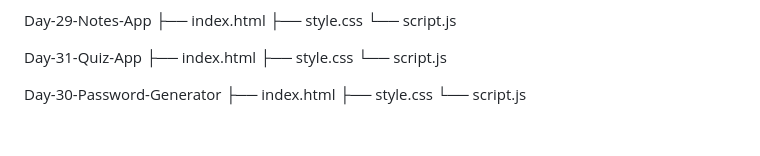
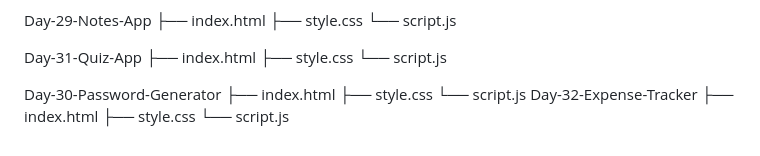
Before and after one commit to Mohd-Salman19/Javascript-basics, a Markdown page: README.md, the part around the change. GitHub-like rendering.

```diff
--- a/README.md
+++ b/README.md
@@ -244,3 +244,7 @@ Day-30-Password-Generator
  ├── index.html
  ├── style.css
  └── script.js
+ Day-32-Expense-Tracker
+ ├── index.html
+ ├── style.css
+ └── script.js
```
